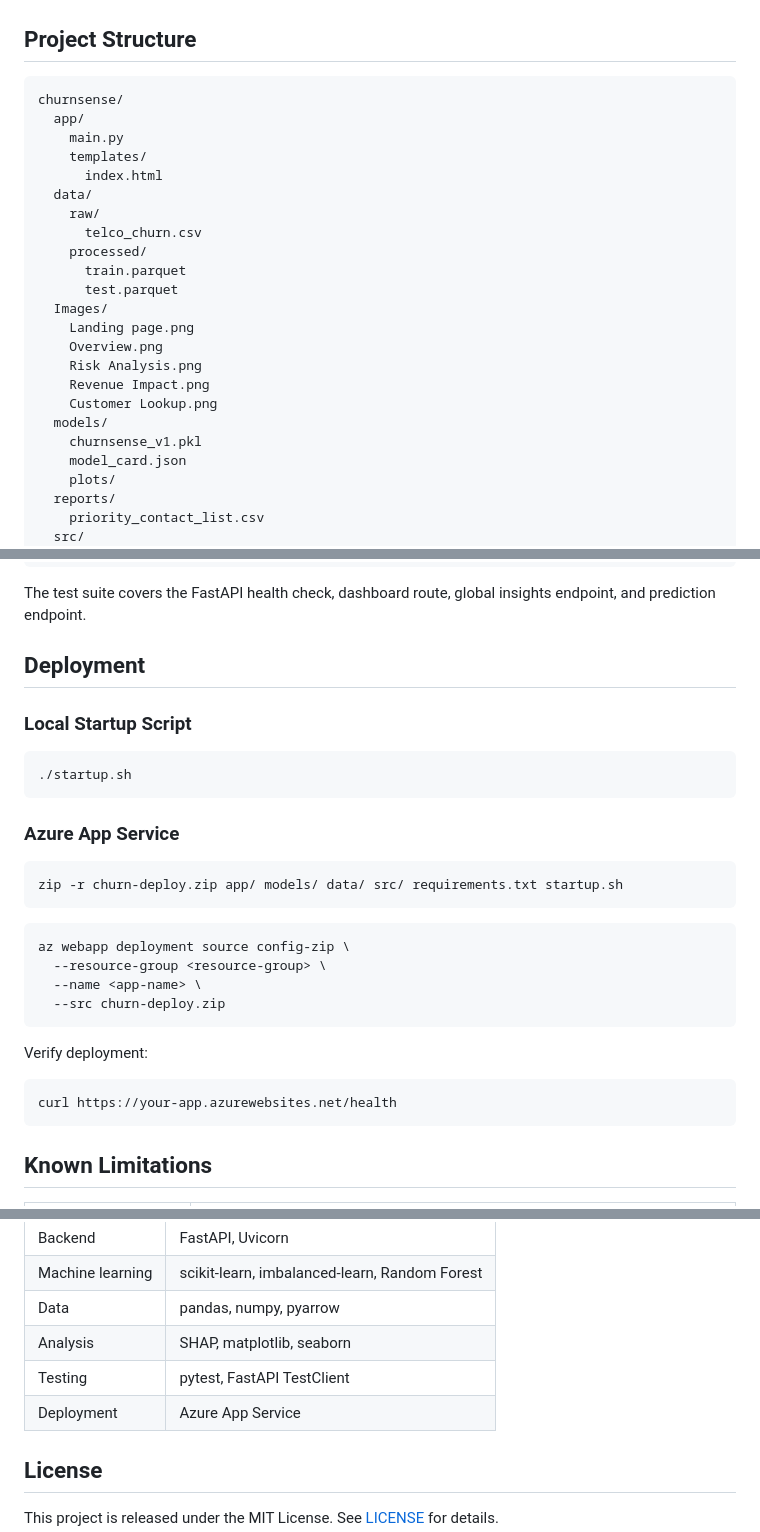
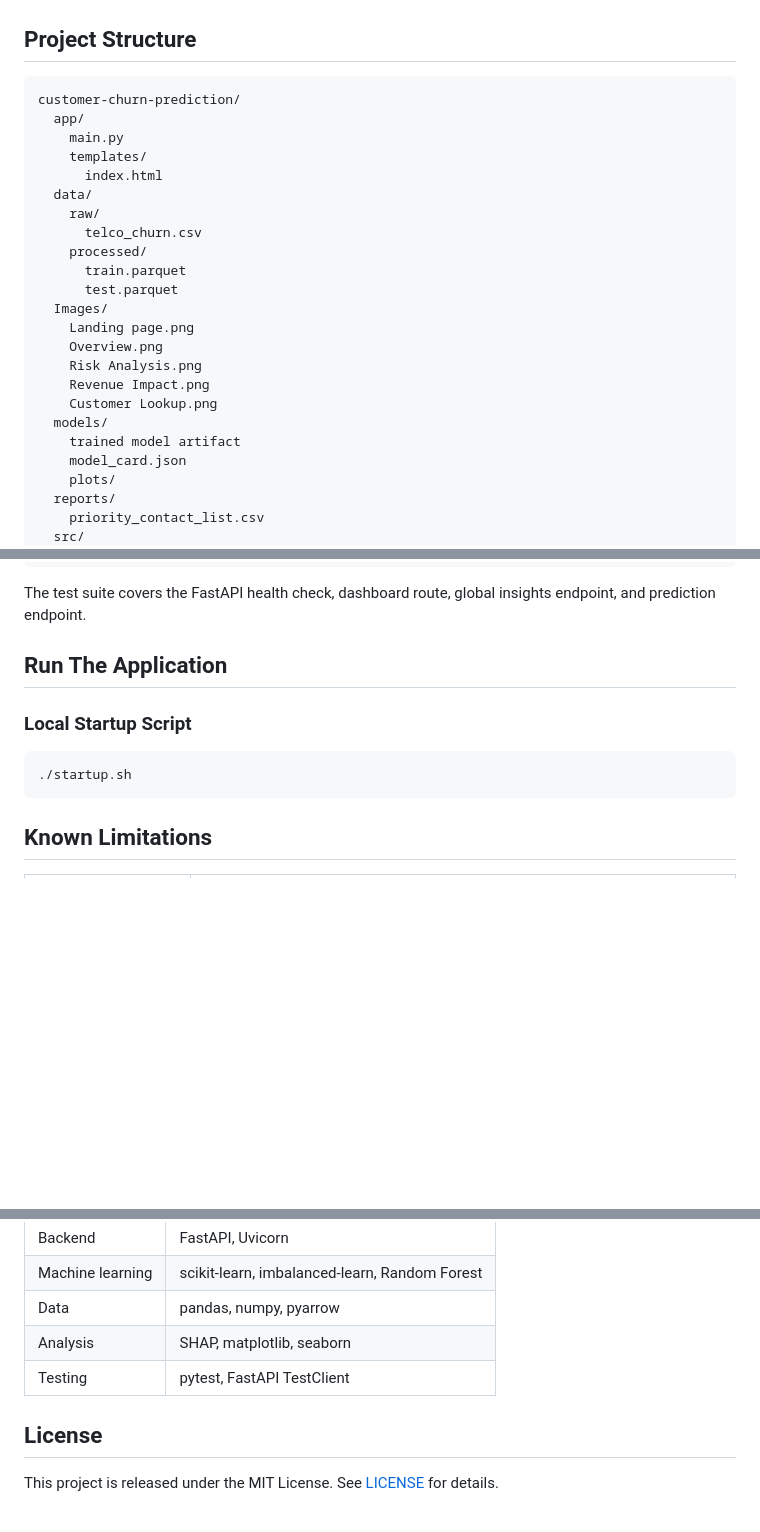
Before and after one commit to pranjalts07/customer-churn-prediction, a Markdown page: README.md, 3 parts joined by grey strips. GitHub-like rendering; blank space fills up the shorter version.

Commit message:
Update README project naming

````diff
--- a/README.md
+++ b/README.md
@@ -158,7 +155,7 @@ Important features include:
 ## Project Structure
 
 ```text
-churnsense/
+customer-churn-prediction/
   app/
     main.py
     templates/
@@ -176,7 +173,7 @@ churnsense/
     Revenue Impact.png
     Customer Lookup.png
   models/
-    churnsense_v1.pkl
+    trained model artifact
     model_card.json
     plots/
   reports/
@@ -229,31 +226,12 @@ python -m pytest
 
 The test suite covers the FastAPI health check, dashboard route, global insights endpoint, and prediction endpoint.
 
-## Deployment
+## Run The Application
 
 ### Local Startup Script
 
 ```bash
 ./startup.sh
-```
-
-### Azure App Service
-
-```bash
-zip -r churn-deploy.zip app/ models/ data/ src/ requirements.txt startup.sh
-```
-
-```bash
-az webapp deployment source config-zip \
-  --resource-group <resource-group> \
-  --name <app-name> \
-  --src churn-deploy.zip
-```
-
-Verify deployment:
-
-```bash
-curl https://your-app.azurewebsites.net/health
 ```
 
 ## Known Limitations
@@ -274,7 +252,6 @@ curl https://your-app.azurewebsites.net/health
 | Data | pandas, numpy, pyarrow |
 | Analysis | SHAP, matplotlib, seaborn |
 | Testing | pytest, FastAPI TestClient |
-| Deployment | Azure App Service |
 
 ## License
 
````
Also changed, not shown: other parts of README.md (+8 -11 lines).
